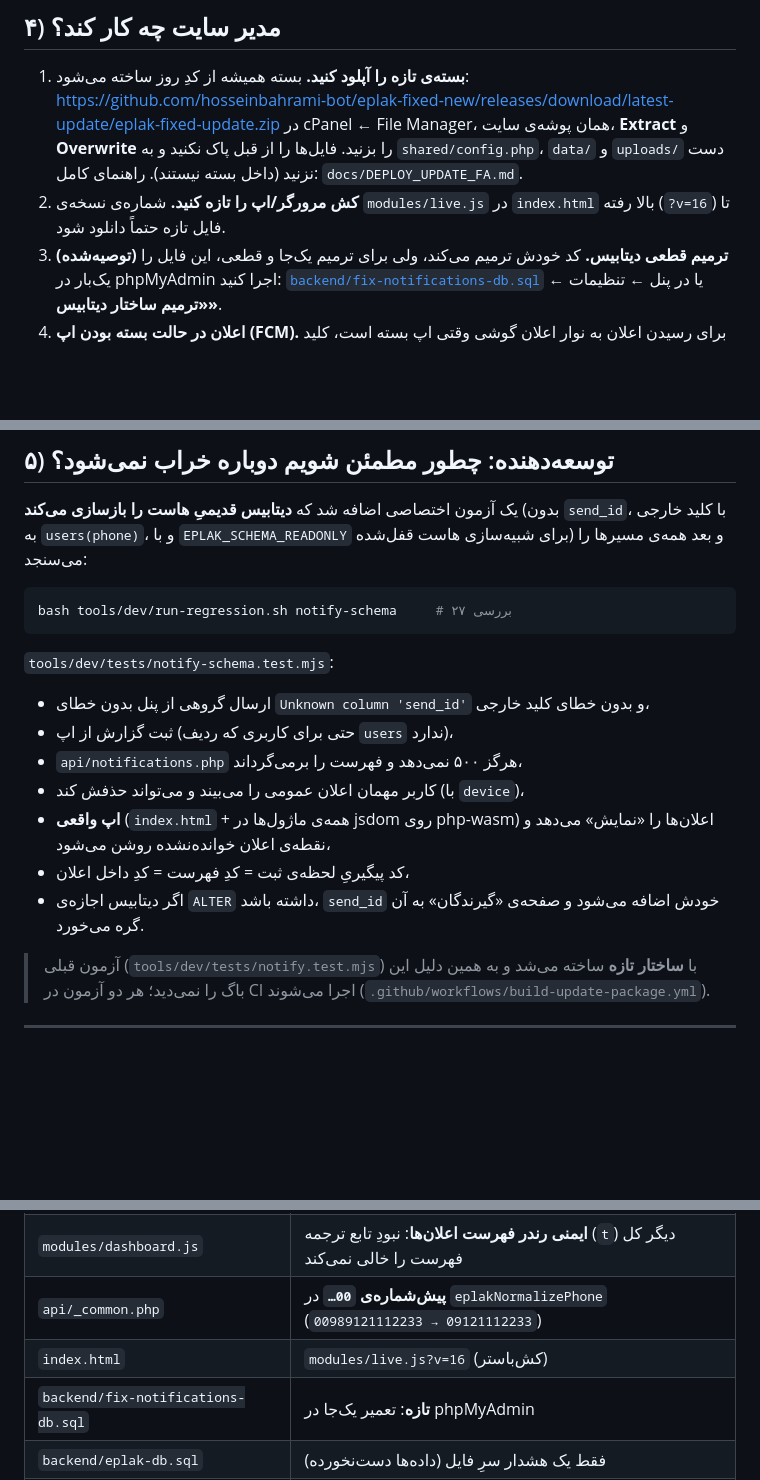
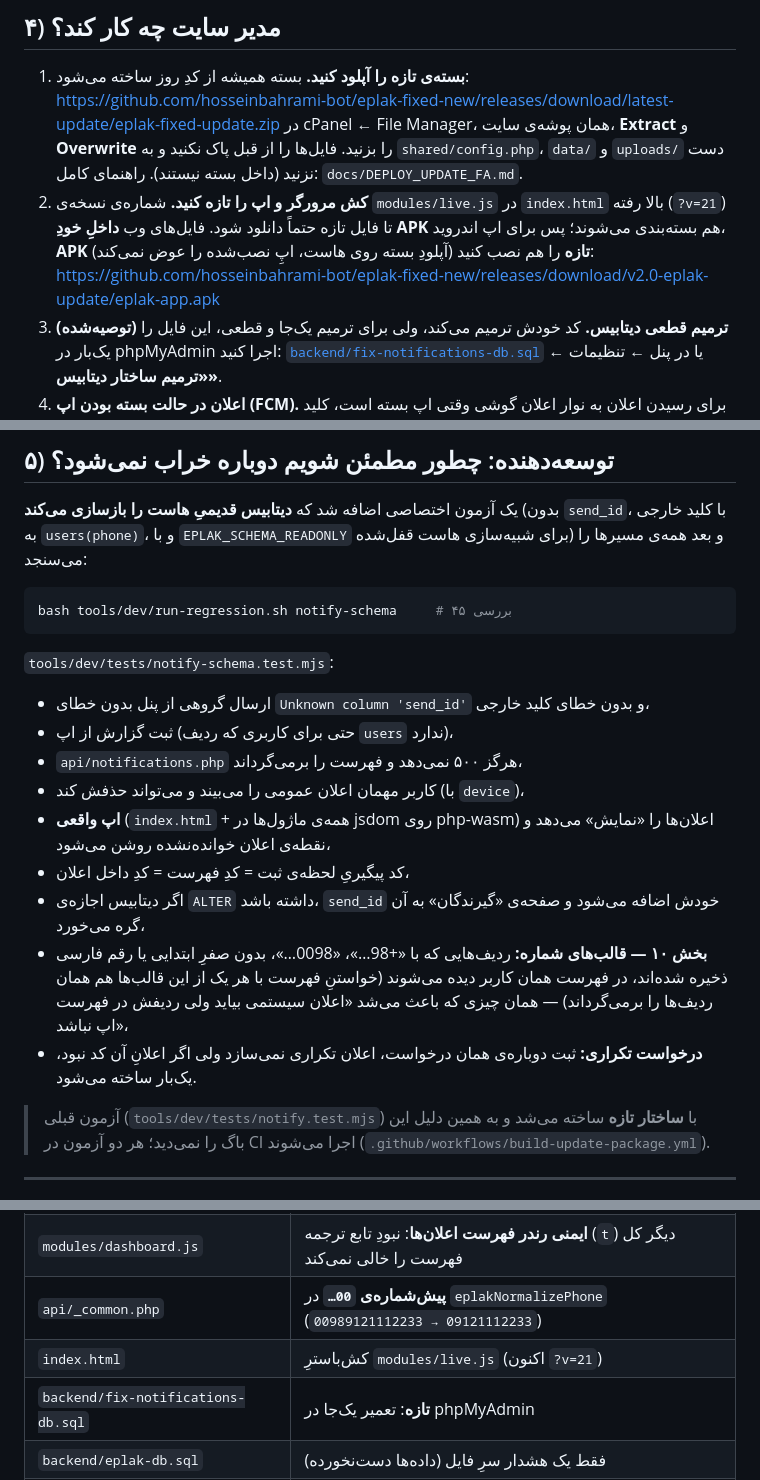
Before and after one commit to hosseinbahrami-bot/eplak-fixed-new, a Markdown page: docs/NOTIFICATIONS_FA.md, 3 parts joined by grey strips. Rendered like a GitHub page; blank space fills up the shorter version.

Commit message:
مستندات اعلان‌ها: مسیر تازه‌ی نسخه‌ی APK + شمارش تازه‌ی آزمون‌ها
- بند ۲ راهنما: کش‌باستر `modules/live.js?v=21` و لینک مستقیم دانلود APK تازه
  (فایل‌های وب داخلِ خود APK هستند؛ آپلود بسته روی هاست اپ نصب‌شده را عوض نمی‌کند).
- بند ۵: آزمون `notify-schema` اکنون ۴۵ بررسی دارد + توضیح بخش ۱۰ (همه‌ی
  قالب‌های شماره) و «درخواست تکراری» (نه اعلان تکراری، نه بی‌اعلان).
- جدول فایل‌ها: کش‌باستر به `?v=21` اصلاح شد.

Co-authored-by: arena-agent <297053741+arena-agent@users.noreply.github.com>

````diff
--- a/docs/NOTIFICATIONS_FA.md
+++ b/docs/NOTIFICATIONS_FA.md
@@ -175,8 +175,11 @@ fails) ردش می‌کرد. همین‌طور اعلانِ کاربری که ه
    بزنید. فایل‌ها را از قبل پاک نکنید و به `shared/config.php`، `data/` و
    `uploads/` دست نزنید (داخل بسته نیستند). راهنمای کامل:
    `docs/DEPLOY_UPDATE_FA.md`.
-2. **کش مرورگر/اپ را تازه کنید.** شماره‌ی نسخه‌ی `modules/live.js` در
-   `index.html` بالا رفته (`?v=16`) تا فایل تازه حتماً دانلود شود.
+2. **کش مرورگر و اپ را تازه کنید.** شماره‌ی نسخه‌ی `modules/live.js` در
+   `index.html` بالا رفته (`?v=21`) تا فایل تازه حتماً دانلود شود. فایل‌های وب
+   **داخلِ خودِ APK** هم بسته‌بندی می‌شوند؛ پس برای اپ اندروید، **APK تازه** را هم
+   نصب کنید (آپلودِ بسته روی هاست، اپِ نصب‌شده را عوض نمی‌کند):
+   <https://github.com/hosseinbahrami-bot/eplak-fixed-new/releases/download/v2.0-eplak-update/eplak-app.apk>
 3. **(توصیه‌شده) ترمیم قطعی دیتابیس.** کد خودش ترمیم می‌کند، ولی برای ترمیم
    یک‌جا و قطعی، این فایل را یک‌بار در phpMyAdmin اجرا کنید:
    [`backend/fix-notifications-db.sql`](../backend/fix-notifications-db.sql)
@@ -341,7 +344,7 @@ Service accounts ← **Generate new private key** ← در پنل ← تنظیم
 شبیه‌سازی هاست قفل‌شده) و بعد همه‌ی مسیرها را می‌سنجد:
 
 ```bash
-bash tools/dev/run-regression.sh notify-schema     # ۲۷ بررسی
+bash tools/dev/run-regression.sh notify-schema     # ۴۵ بررسی
 ```
 
 `tools/dev/tests/notify-schema.test.mjs`:
@@ -354,7 +357,13 @@ bash tools/dev/run-regression.sh notify-schema     # ۲۷ بررسی
   «نمایش» می‌دهد و نقطه‌ی اعلان خوانده‌نشده روشن می‌شود،
 * کد پیگیریِ لحظه‌ی ثبت = کدِ فهرست = کدِ داخل اعلان،
 * اگر دیتابیس اجازه‌ی `ALTER` داشته باشد، `send_id` خودش اضافه می‌شود و صفحه‌ی
-  «گیرندگان» به آن گره می‌خورد.
+  «گیرندگان» به آن گره می‌خورد،
+* **بخش ۱۰ — قالب‌های شماره:** ردیف‌هایی که با «+98…»، «0098…»، بدون صفرِ ابتدایی
+  یا رقم فارسی ذخیره شده‌اند، در فهرست همان کاربر دیده می‌شوند (خواستنِ فهرست با
+  هر یک از این قالب‌ها هم همان ردیف‌ها را برمی‌گرداند) — همان چیزی که باعث می‌شد
+  «اعلان سیستمی بیاید ولی ردیفش در فهرست اپ نباشد»،
+* **درخواست تکراری:** ثبت دوباره‌ی همان درخواست، اعلان تکراری نمی‌سازد ولی اگر
+  اعلانِ آن کد نبود، یک‌بار ساخته می‌شود.
 
 > آزمون قبلی (`tools/dev/tests/notify.test.mjs`) با **ساختار تازه** ساخته می‌شد و
 > به همین دلیل این باگ را نمی‌دید؛ هر دو آزمون در CI اجرا می‌شوند
@@ -390,7 +399,7 @@ bash tools/dev/run-regression.sh notify-schema     # ۲۷ بررسی
 | `modules/live.js` | `device` در GET، نمایش پیام وضعیت سرور در صفحه‌ی اعلان‌ها |
 | `modules/dashboard.js` | **ایمنی رندر فهرست اعلان‌ها**: نبودِ تابع ترجمه (`t`) دیگر کل فهرست را خالی نمی‌کند |
 | `api/_common.php` | **پیش‌شماره‌ی `00…`** در `eplakNormalizePhone` (`00989121112233 → 09121112233`) |
-| `index.html` | `modules/live.js?v=16` (کش‌باستر) |
+| `index.html` | کش‌باسترِ `modules/live.js` (اکنون `?v=21`) |
 | `backend/fix-notifications-db.sql` | **تازه**: تعمیر یک‌جا در phpMyAdmin |
 | `backend/eplak-db.sql` | فقط یک هشدار سرِ فایل (داده‌ها دست‌نخورده) |
 | `shared/config.example.php` | **تازه**: الگوی تنظیمات (پیش‌تر وجود نداشت و همه‌ی راهنماها به آن ارجاع می‌دادند) |
````
